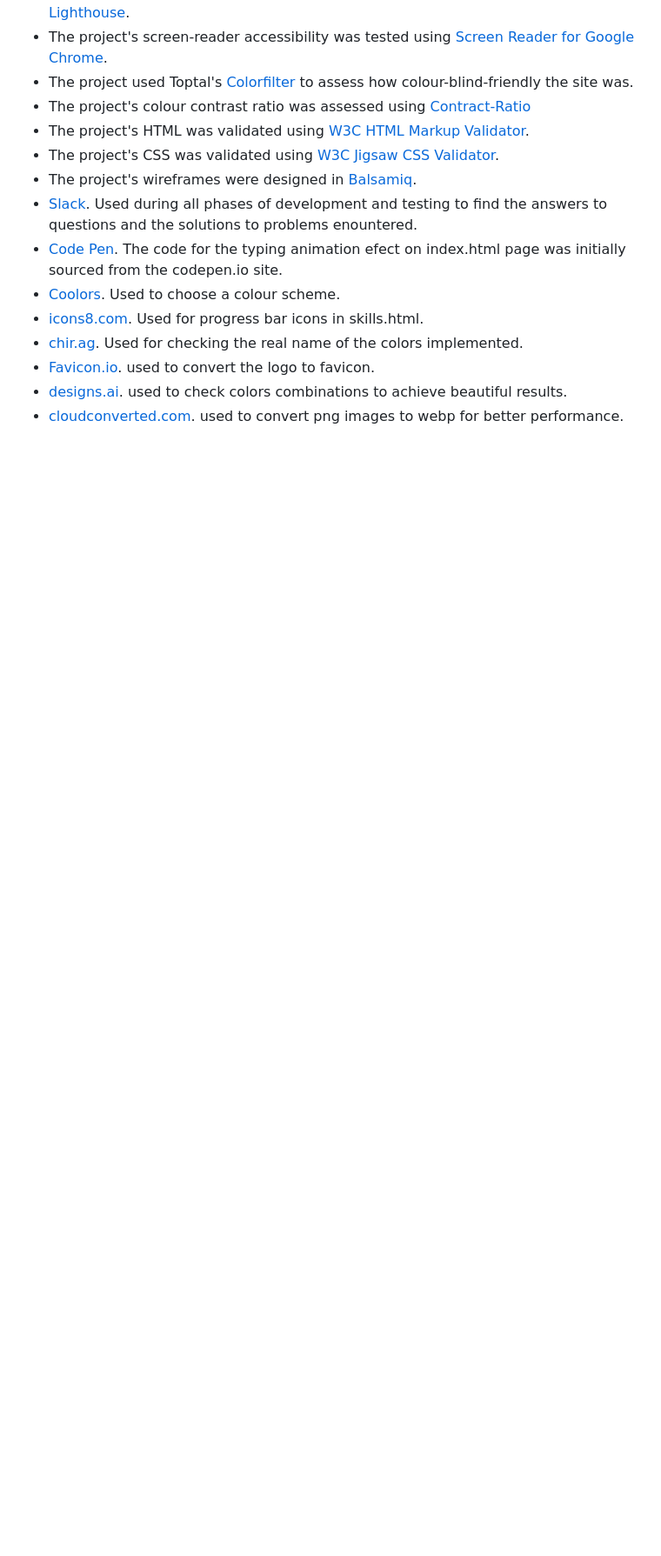
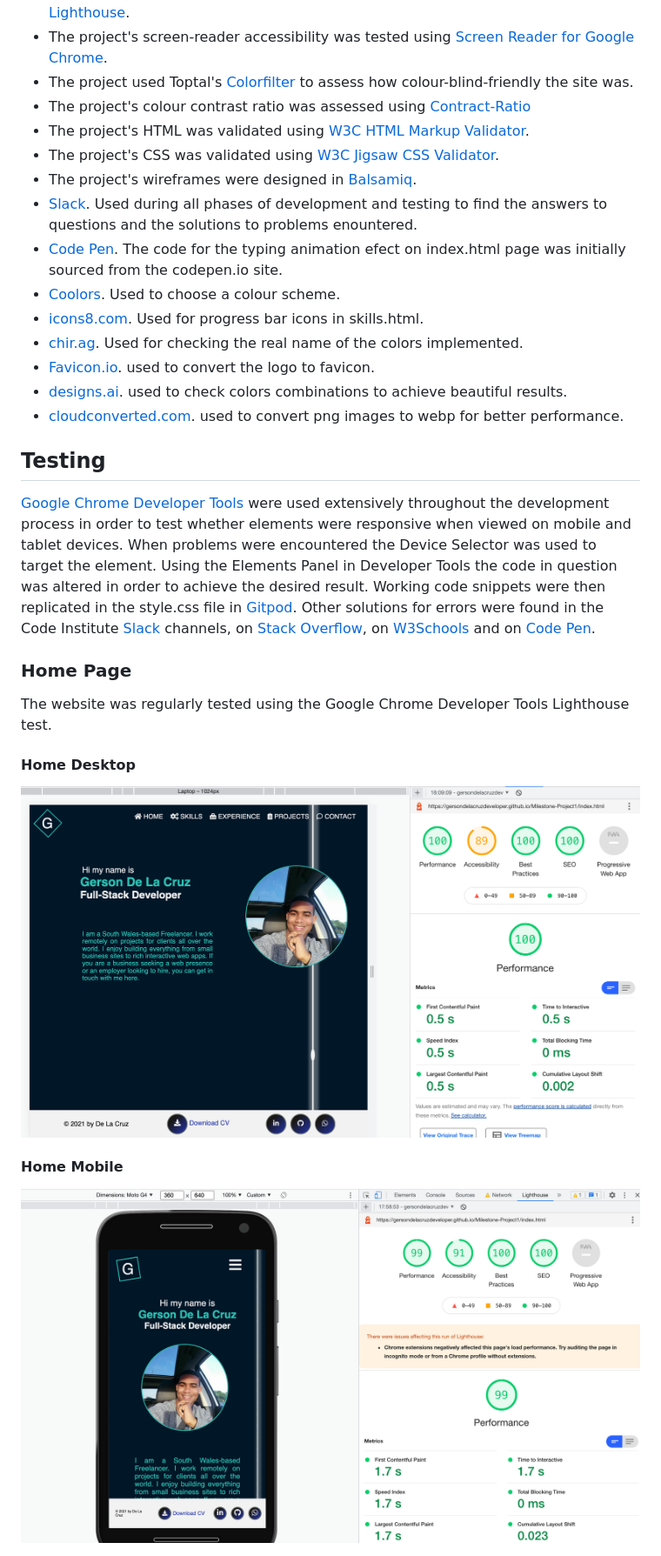
Before and after one commit to Gersondelacruzdeveloper/Milestone-Project1, a Markdown page: README.md, the part around the change. Shown at 87% size. GitHub-like rendering; pictures changed too: assets/documentation/testing/home-desktop.png (added), assets/documentation/testing/home-mobile.png (added); blank space fills up the shorter version.

Commit message:
docs: add home img score testing

```diff
--- a/README.md
+++ b/README.md
@@ -276,3 +276,17 @@ Each page has a fixed footer at the bottom. This provides GitHub link, LinkedIn
 * [Favicon.io](https://favicon.io/favicon-converter/). used to convert the logo to favicon.
 * [designs.ai](https://designs.ai/colors/color-meanings/midnight-blue). used to check colors combinations to achieve beautiful results.
 * [cloudconverted.com](https://cloudconvert.com/png-to-webp). used to convert png images to webp for better performance.
+
+## Testing
+
+[Google Chrome Developer Tools](https://developers.google.com/web/tools/chrome-devtools) were used extensively throughout the development process in order to test whether elements were responsive when viewed on mobile and tablet devices. When problems were encountered the Device Selector was used to target the element.  Using the Elements Panel in Developer Tools the code in question was altered in order to achieve the desired result.
+Working code snippets were then replicated in the style.css file in [Gitpod](https://www.gitpod.io/). Other solutions for errors were found in the Code Institute [Slack](code-institute-room.slack.com) channels, on [Stack Overflow](https://stackoverflow.com/), on [W3Schools](https://www.w3schools.com) and on [Code Pen](https://codepen.io).
+
+  ### Home Page
+ The website was regularly tested using the Google Chrome Developer Tools Lighthouse test.
+#### Home Desktop
+<img src="assets/documentation/testing/home-desktop.png" height="auto" width="100%" alt="Google Chrome Developer Lighthouse Test Scores"/>
+
+#### Home Mobile
+<img src="assets/documentation/testing/home-mobile.png" height="auto" width="100%" alt="Google Chrome Developer Lighthouse Test Scores"/>
+<br>
```
Also changed, not shown: assets/documentation/testing/skills-desktop.png (added), 4 other files.
